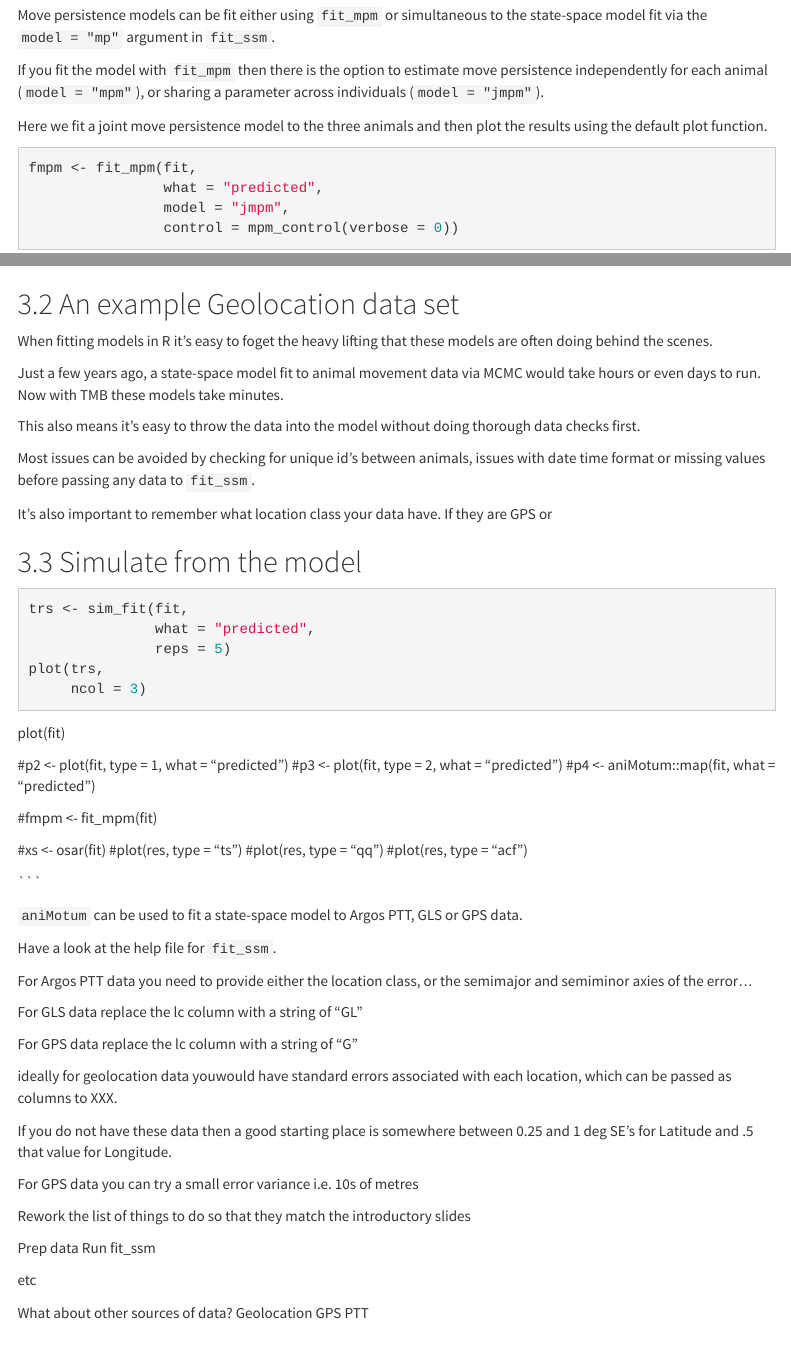
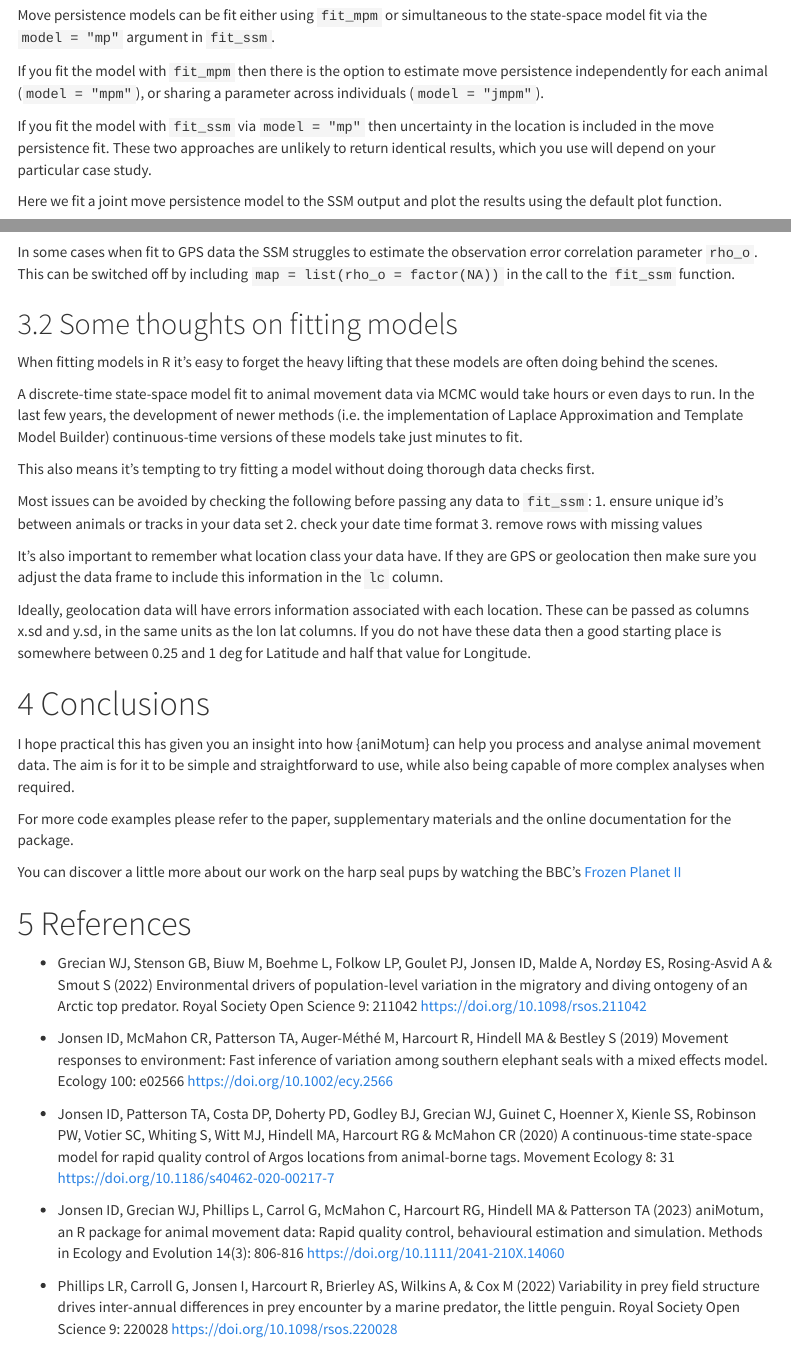
Before and after one commit to jamesgrecian/grecian-aniMotum, an R Markdown document (aniMotum-webinar-tutorial.Rmd): the page in a window 1100 px wide, from 4880 px down before the commit and from 4950 px down after it, so that both start at the same text, and a second part further down, joined at a grey line. Rendered offline with R 4.5, knitr and Pandoc, with nearby package versions; some code elsewhere in the file could not run offline; menus at the side of the page are left out.

Commit message:
finishing touches

````diff
--- a/aniMotum-webinar-tutorial.Rmd
+++ b/aniMotum-webinar-tutorial.Rmd
@@ -233,7 +236,9 @@ Move persistence models can be fit either using `fit_mpm` or simultaneous to the
 
 If you fit the model with `fit_mpm` then there is the option to estimate move persistence independently for each animal (`model = "mpm"`), or sharing a parameter across individuals (`model = "jmpm"`).
 
-Here we fit a joint move persistence model to the three animals and then plot the results using the default plot function.
+If you fit the model with `fit_ssm` via `model = "mp"` then uncertainty in the location is included in the move persistence fit. These two approaches are unlikely to return identical results, which you use will depend on your particular case study.
+
+Here we fit a joint move persistence model to the SSM output and plot the results using the default plot function.
 
 ```{r}
 
@@ -342,82 +349,42 @@ aniMotum::map(lipe_ssm, what = "predicted") | plot(lipe_fmpm, ncol = 2, pages =
 
 ```
 
+In some cases when fit to GPS data the SSM struggles to estimate the observation error correlation parameter `rho_o`.
+This can be switched off by including `map = list(rho_o = factor(NA))` in the call to the `fit_ssm` function.
 
-## An example Geolocation data set
+## Some thoughts on fitting models
 
+When fitting models in R it's easy to forget the heavy lifting that these models are often doing behind the scenes.
 
-When fitting models in R it's easy to foget the heavy lifting that these models are often doing behind the scenes.
+A discrete-time state-space model fit to animal movement data via MCMC would take hours or even days to run. In the last few years, the development of newer methods (i.e. the implementation of Laplace Approximation and Template Model Builder) continuous-time versions of these models take just minutes to fit.
 
-Just a few years ago, a state-space model fit to animal movement data via MCMC would take hours or even days to run. Now with TMB these models take minutes.
+This also means it's tempting to try fitting a model without doing thorough data checks first.
 
-This also means it's easy to throw the data into the model without doing thorough data checks first.
+Most issues can be avoided by checking the following before passing any data to `fit_ssm`:
+1. ensure unique id's between animals or tracks in your data set
+2. check your date time format
+3. remove rows with missing values
 
-Most issues can be avoided by checking for unique id's between animals, issues with date time format or missing values before passing any data to `fit_ssm`.
+It's also important to remember what location class your data have. If they are GPS or geolocation then make sure you adjust the data frame to include this information in the `lc` column.
 
-It's also important to remember what location class your data have. If they are GPS or
+Ideally, geolocation data will have errors information associated with each location. These can be passed as columns x.sd and y.sd, in the same units as the lon lat columns. If you do not have these data then a good starting place is somewhere between 0.25 and 1 deg for Latitude and half that value for Longitude.
 
+# Conclusions
 
+I hope practical this has given you an insight into how {aniMotum} can help you process and analyse animal movement data. The aim is for it to be simple and straightforward to use, while also being capable of more complex analyses when required.
 
+For more code examples please refer to the paper, supplementary materials and the online documentation for the package.
 
-## Simulate from the model
+You can discover a little more about our work on the harp seal pups by watching the BBC's [Frozen Planet II](https://www.bbcearth.com/shows/frozen-planet-2)
 
-```{r, eval = F}
+# References
 
-trs <- sim_fit(fit,
-               what = "predicted",
-               reps = 5)
-plot(trs,
-     ncol = 3)
-```
+- Grecian WJ, Stenson GB, Biuw M, Boehme L, Folkow LP, Goulet PJ, Jonsen ID, Malde A, Nordøy ES, Rosing-Asvid A & Smout S (2022) Environmental drivers of population-level variation in the migratory and diving ontogeny of an Arctic top predator. Royal Society Open Science 9: 211042 https://doi.org/10.1098/rsos.211042
 
+- Jonsen ID, McMahon CR, Patterson TA, Auger-Méthé M, Harcourt R, Hindell MA & Bestley S (2019) Movement responses to environment: Fast inference of variation among southern elephant seals with a mixed effects model. Ecology 100: e02566 https://doi.org/10.1002/ecy.2566
 
+- Jonsen ID, Patterson TA, Costa DP, Doherty PD, Godley BJ, Grecian WJ, Guinet C, Hoenner X, Kienle SS, Robinson PW, Votier SC, Whiting S, Witt MJ, Hindell MA, Harcourt RG & McMahon CR (2020) A continuous-time state-space model for rapid quality control of Argos locations from animal-borne tags. Movement Ecology 8: 31 https://doi.org/10.1186/s40462-020-00217-7
 
+- Jonsen ID, Grecian WJ, Phillips L, Carrol G, McMahon C, Harcourt RG, Hindell MA & Patterson TA (2023) aniMotum, an R package for animal movement data: Rapid quality control, behavioural estimation and simulation. Methods in Ecology and Evolution 14(3): 806-816  https://doi.org/10.1111/2041-210X.14060
 
-
-plot(fit)
-
-#p2 <- plot(fit, type = 1, what = "predicted")
-#p3 <- plot(fit, type = 2, what = "predicted")
-#p4 <- aniMotum::map(fit, what = "predicted")
-
-
-#fmpm <- fit_mpm(fit)
-
-
-#xs <- osar(fit)
-#plot(res, type = "ts")
-#plot(res, type = "qq")
-#plot(res, type = "acf")
-
-```
-
-
-`aniMotum` can be used to fit a state-space model to Argos PTT, GLS or GPS data.
-
-Have a look at the help file for `fit_ssm`.
-
-For Argos PTT data you need to provide either the location class, or the semimajor and semiminor axies of the error...
-
-For GLS data replace the lc column with a string of "GL"
-
-For GPS data replace the lc column with a string of "G"
-
-ideally for geolocation data youwould have standard errors associated with each location, which can be passed as columns to XXX.
-
-If you do not have these data then a good starting place is somewhere between 0.25 and 1 deg SE's for Latitude and .5 that value for Longitude.
-
-For GPS data you can try a small error variance i.e. 10s of metres
-
-
-
-Rework the list of things to do so that they match the introductory slides
-
-Prep data
-Run fit_ssm
-
-etc
-
-What about other sources of data?
-Geolocation
-GPS
-PTT
+- Phillips LR, Carroll G, Jonsen I, Harcourt R, Brierley AS, Wilkins A, & Cox M (2022) Variability in prey field structure drives inter-annual differences in prey encounter by a marine predator, the little penguin. Royal Society Open Science 9: 220028 https://doi.org/10.1098/rsos.220028
````
Also changed, not shown: aniMotum-webinar-tutorial.Rmd (33 more changed lines).
